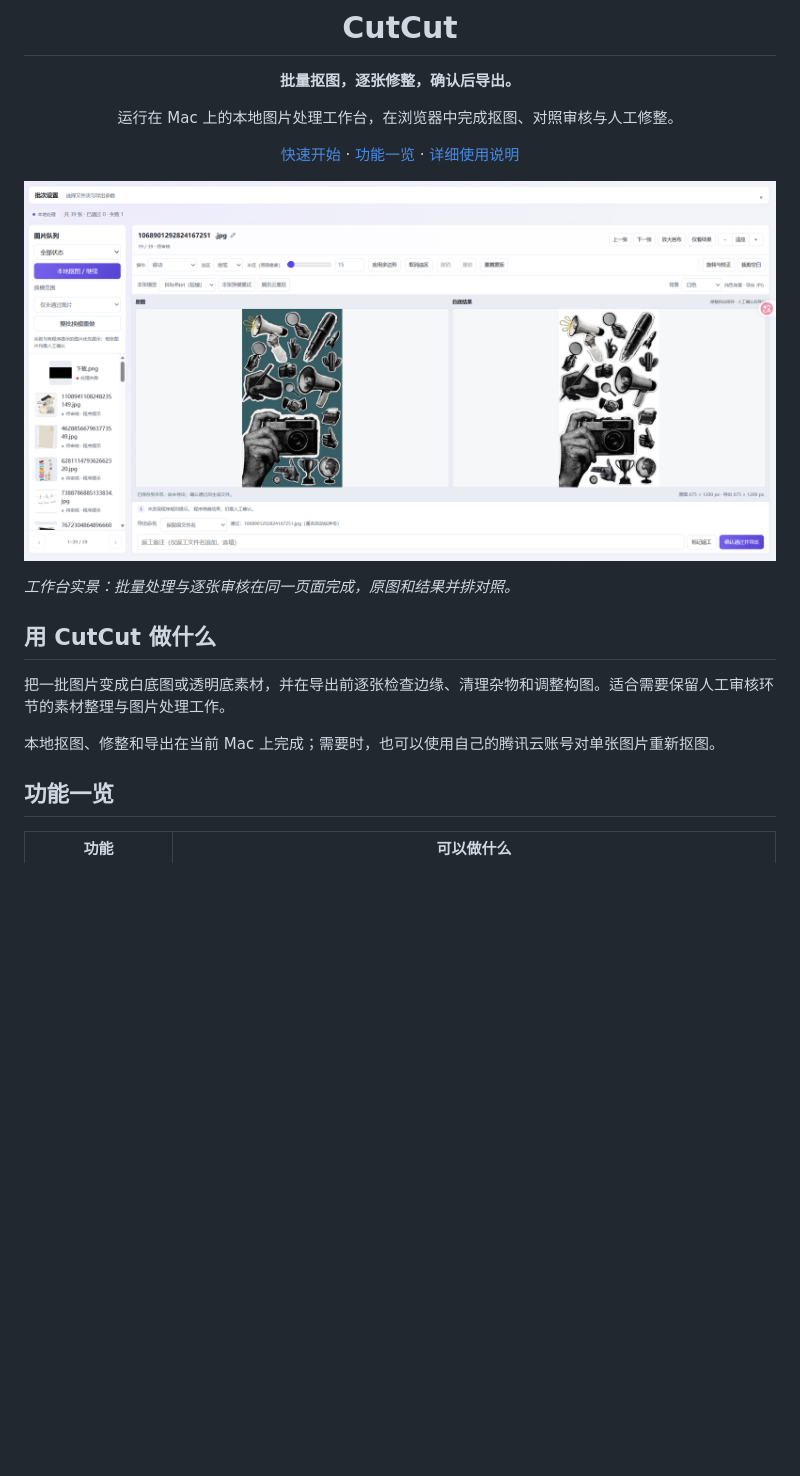
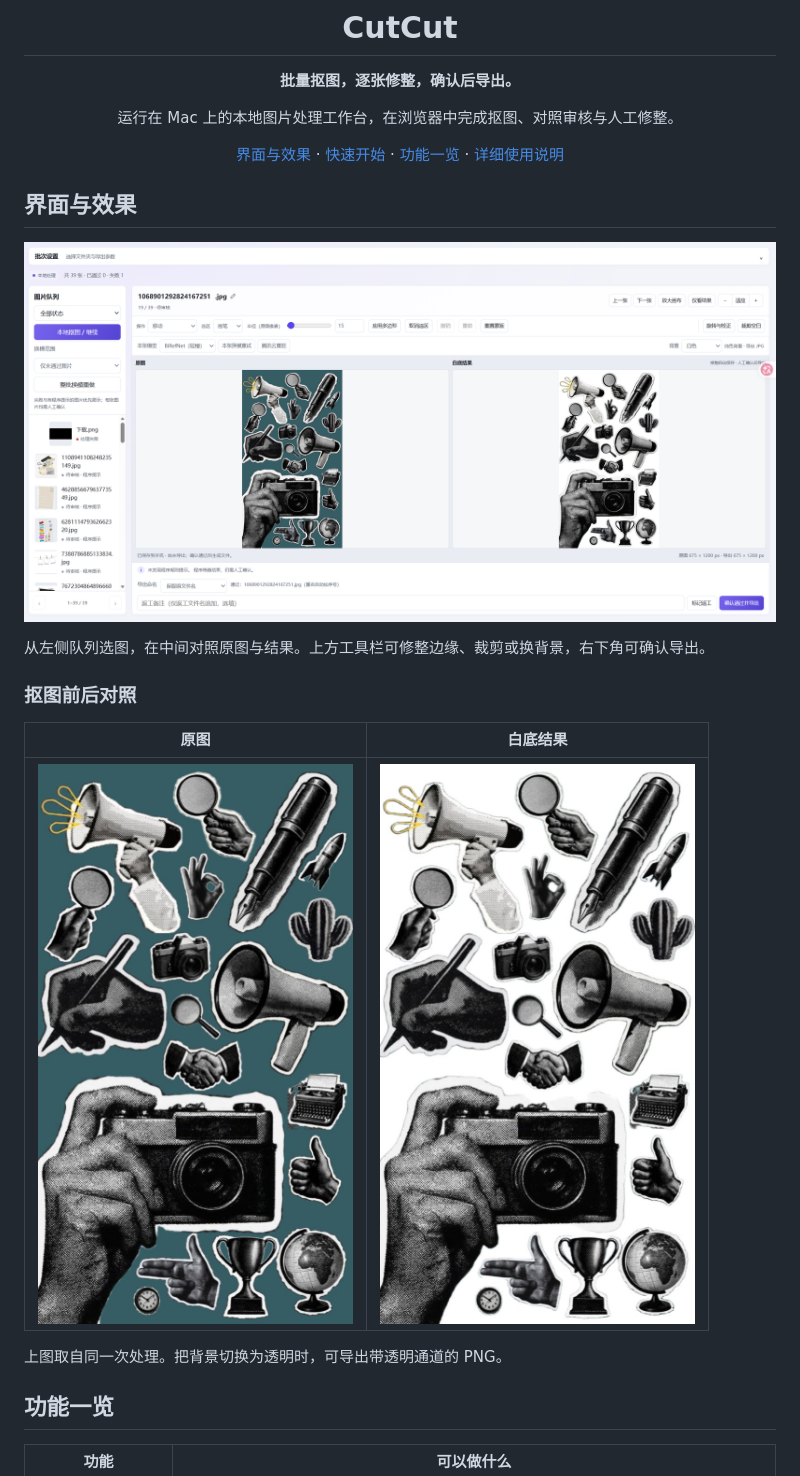
Before and after one commit to Licorn-lab/Cutcut, a Markdown page: README.md, the part around the change. GitHub-like rendering; pictures changed too: assets/screenshots/after.png (added), assets/screenshots/before.png (added); blank space fills up the shorter version.

```diff
--- a/README.md
+++ b/README.md
@@ -8,19 +8,23 @@
 
 运行在 Mac 上的本地图片处理工作台，在浏览器中完成抠图、对照审核与人工修整。
 
-[快速开始](#快速开始) · [功能一览](#功能一览) · [详细使用说明](使用说明.md)
+[界面与效果](#界面与效果) · [快速开始](#快速开始) · [功能一览](#功能一览) · [详细使用说明](使用说明.md)
 
 </div>
 
-![CutCut 工作台：左侧图片队列，中间原图与白底结果对照，下方人工确认并导出](assets/screenshots/cutcut-workspace.png)
+## 界面与效果
 
-*工作台实景：批量处理与逐张审核在同一页面完成，原图和结果并排对照。*
+![CutCut 工作台，左侧是图片队列，中间并排显示原图和白底结果](assets/screenshots/cutcut-workspace.png)
 
-## 用 CutCut 做什么
+从左侧队列选图，在中间对照原图与结果。上方工具栏可修整边缘、裁剪或换背景，右下角可确认导出。
 
-把一批图片变成白底图或透明底素材，并在导出前逐张检查边缘、清理杂物和调整构图。适合需要保留人工审核环节的素材整理与图片处理工作。
+### 抠图前后对照
 
-本地抠图、修整和导出在当前 Mac 上完成；需要时，也可以使用自己的腾讯云账号对单张图片重新抠图。
+| 原图 | 白底结果 |
+| :---: | :---: |
+| ![抠图前，拼贴图案带深绿色背景](assets/screenshots/before.png) | ![抠图后，拼贴图案保留在白色背景上](assets/screenshots/after.png) |
+
+上图取自同一次处理。把背景切换为透明时，可导出带透明通道的 PNG。
 
 ## 功能一览
 
```
